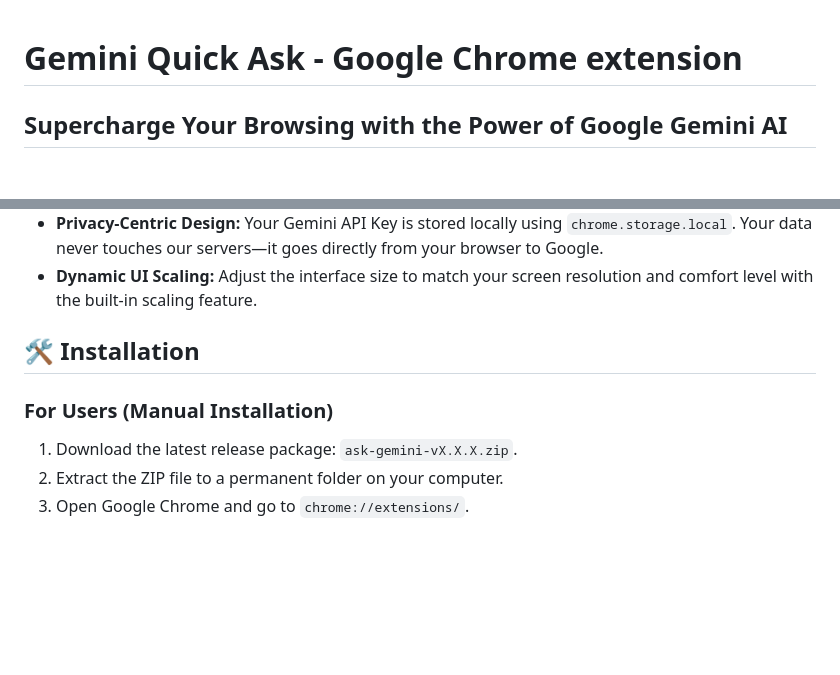
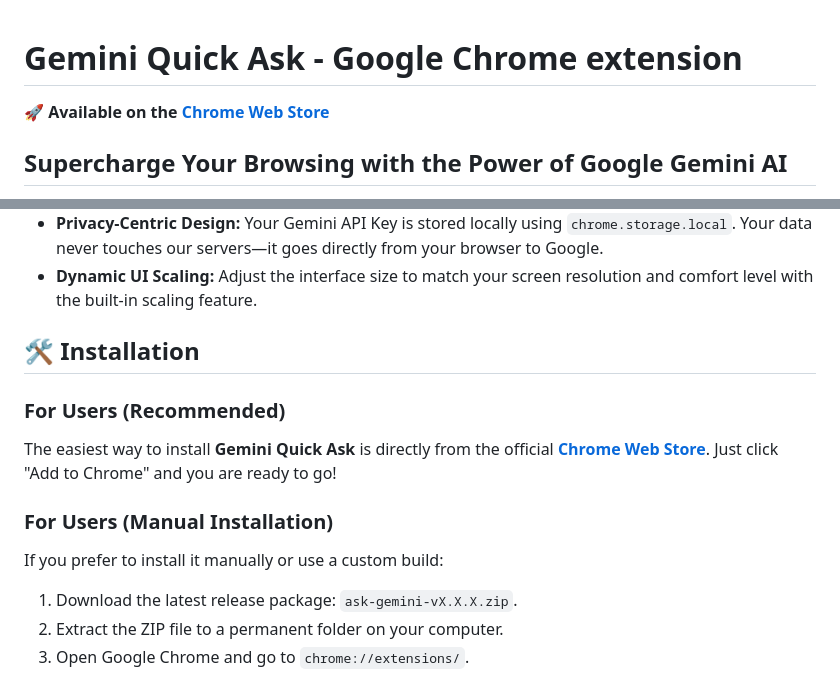
Before and after one commit to pavex/ask-gemini-chrome-extension, a Markdown page: README.md, 2 parts joined by grey strips. GitHub-like rendering; blank space fills up the shorter version.

Commit message:
add extension link

```diff
--- a/README.md
+++ b/README.md
@@ -1,4 +1,6 @@
 # Gemini Quick Ask - Google Chrome extension
+
+🚀 **Available on the [Chrome Web Store](https://chromewebstore.google.com/detail/gemini-quick-ask/ckihdjmebalonbagamcmhkjjnkeekgfe)**
 
 ## Supercharge Your Browsing with the Power of Google Gemini AI
 
@@ -36,7 +38,11 @@ Unlike clunky sidebars or separate chat windows, Gemini Quick Ask focuses on spe
 
 ## 🛠 Installation
 
+### For Users (Recommended)
+The easiest way to install **Gemini Quick Ask** is directly from the official **[Chrome Web Store](https://chromewebstore.google.com/detail/gemini-quick-ask/ckihdjmebalonbagamcmhkjjnkeekgfe)**. Just click "Add to Chrome" and you are ready to go!
+
 ### For Users (Manual Installation)
+If you prefer to install it manually or use a custom build:
 1. Download the latest release package: `ask-gemini-vX.X.X.zip`.
 2. Extract the ZIP file to a permanent folder on your computer.
 3. Open Google Chrome and go to `chrome://extensions/`.
```
